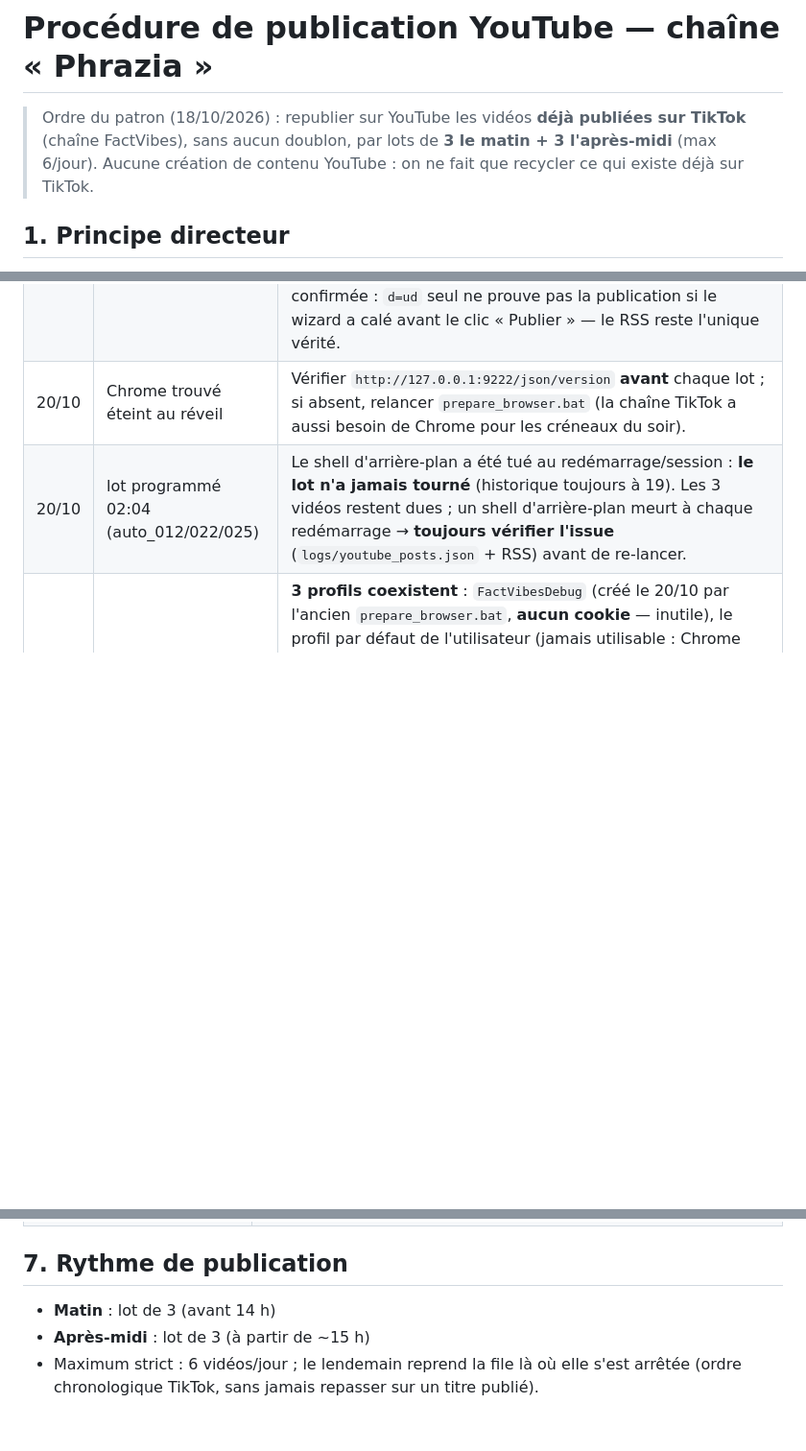
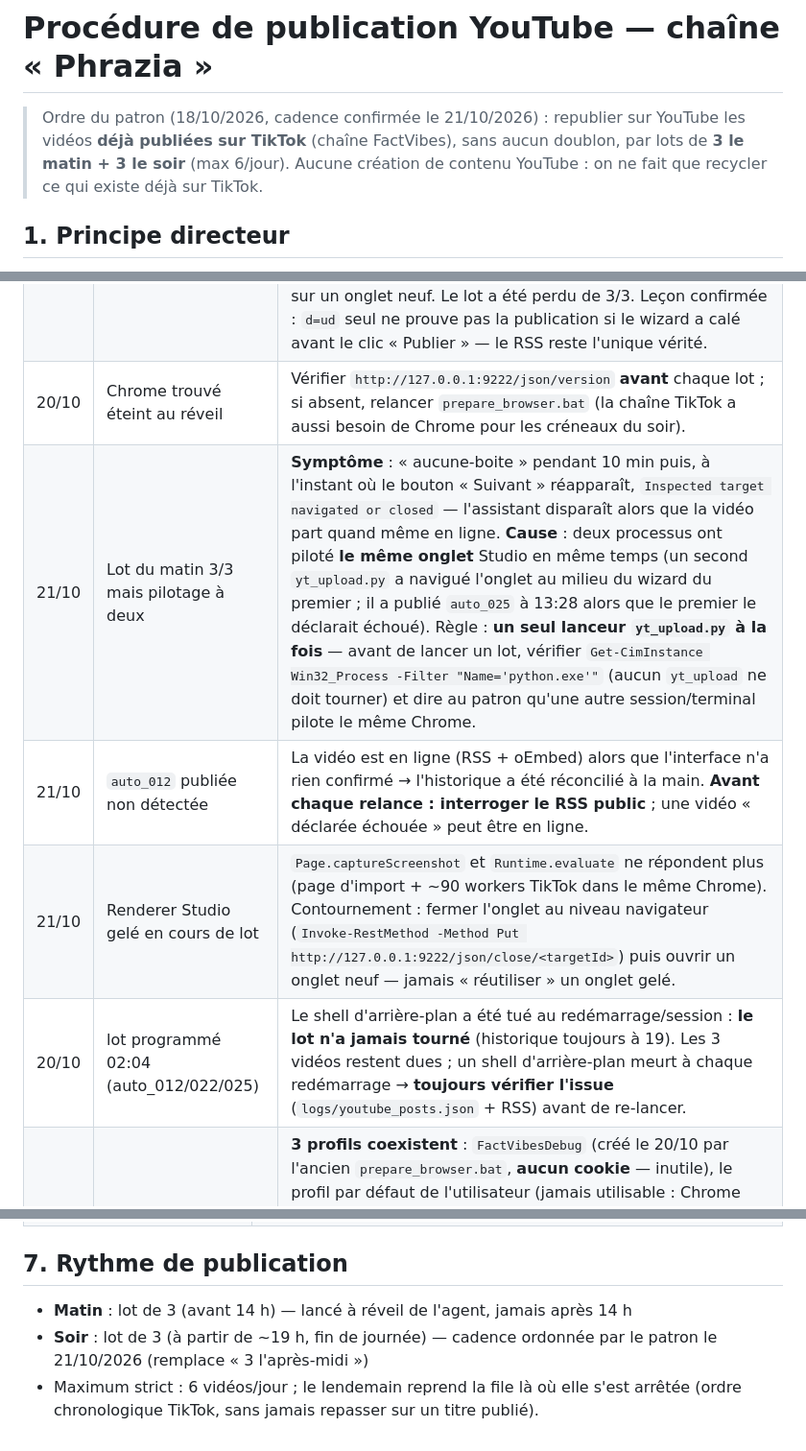
Before and after one commit to JAKORED/tiktok-autopost, a Markdown page: docs/PROCEDURE_YOUTUBE.md, 3 parts joined by grey strips. Shown at 96% size. Rendered like a GitHub page; blank space fills up the shorter version.

```diff
--- a/docs/PROCEDURE_YOUTUBE.md
+++ b/docs/PROCEDURE_YOUTUBE.md
@@ -1,9 +1,9 @@
 # Procédure de publication YouTube — chaîne « Phrazia »
 
-> Ordre du patron (18/10/2026) : republier sur YouTube les vidéos **déjà publiées sur
-> TikTok** (chaîne FactVibes), sans aucun doublon, par lots de **3 le matin + 3
-> l'après-midi** (max 6/jour). Aucune création de contenu YouTube : on ne fait que
-> recycler ce qui existe déjà sur TikTok.
+> Ordre du patron (18/10/2026, cadence confirmée le 21/10/2026) : republier sur YouTube
+> les vidéos **déjà publiées sur TikTok** (chaîne FactVibes), sans aucun doublon, par lots
+> de **3 le matin + 3 le soir** (max 6/jour). Aucune création de contenu YouTube : on ne
+> fait que recycler ce qui existe déjà sur TikTok.
 
 ## 1. Principe directeur
 
@@ -95,6 +95,9 @@ Description :  Le message à 23 h 43 — épisode 1 de FactVibes Toons.
 | 18/10 | `via_001`/`via_003` | 1er passage avorté (wizard empoisonné par l'état de `via_001`) → repassés avec état propre : publiés et vérifiés (RSS + oEmbed). |
 | 19/10 | onglet Studio figé en plein lot | Le renderer de l'onglet d'import s'est gelé en cours d'envoi de `via_004` : `Runtime.evaluate` ne répond plus, `cmd` et `Page.close` bloquent aussi (websocket morte). Le fichier s'est téléversé (état `d=ud`) mais le wizard n'a jamais cliqué « Publier » → la vidéo est restée **brouillon**, donc absente du RSS (aucun doublon public). **Contournement** : fermeture au niveau navigateur via l'API HTTP — `Invoke-RestMethod -Method Put http://127.0.0.1:9222/json/close/<targetId>` (le navigateur répond même quand le renderer est mort), puis relance du lot sur un onglet neuf. Le lot a été perdu de 3/3. Leçon confirmée : `d=ud` seul ne prouve pas la publication si le wizard a calé avant le clic « Publier » — le RSS reste l'unique vérité. |
 | 20/10 | Chrome trouvé éteint au réveil | Vérifier `http://127.0.0.1:9222/json/version` **avant** chaque lot ; si absent, relancer `prepare_browser.bat` (la chaîne TikTok a aussi besoin de Chrome pour les créneaux du soir). |
+| 21/10 | Lot du matin 3/3 mais pilotage à deux | **Symptôme** : « aucune-boite » pendant 10 min puis, à l'instant où le bouton « Suivant » réapparaît, `Inspected target navigated or closed` — l'assistant disparaît alors que la vidéo part quand même en ligne. **Cause** : deux processus ont piloté **le même onglet** Studio en même temps (un second `yt_upload.py` a navigué l'onglet au milieu du wizard du premier ; il a publié `auto_025` à 13:28 alors que le premier le déclarait échoué). Règle : **un seul lanceur `yt_upload.py` à la fois** — avant de lancer un lot, vérifier `Get-CimInstance Win32_Process -Filter "Name='python.exe'"` (aucun `yt_upload` ne doit tourner) et dire au patron qu'une autre session/terminal pilote le même Chrome. |
+| 21/10 | `auto_012` publiée non détectée | La vidéo est en ligne (RSS + oEmbed) alors que l'interface n'a rien confirmé → l'historique a été réconcilié à la main. **Avant chaque relance : interroger le RSS public** ; une vidéo « déclarée échouée » peut être en ligne. |
+| 21/10 | Renderer Studio gelé en cours de lot | `Page.captureScreenshot` et `Runtime.evaluate` ne répondent plus (page d'import + ~90 workers TikTok dans le même Chrome). Contournement : fermer l'onglet au niveau navigateur (`Invoke-RestMethod -Method Put http://127.0.0.1:9222/json/close/<targetId>`) puis ouvrir un onglet neuf — jamais « réutiliser » un onglet gelé. |
 | 20/10 | lot programmé 02:04 (auto_012/022/025) | Le shell d'arrière-plan a été tué au redémarrage/session : **le lot n'a jamais tourné** (historique toujours à 19). Les 3 vidéos restent dues ; un shell d'arrière-plan meurt à chaque redémarrage → **toujours vérifier l'issue** (`logs/youtube_posts.json` + RSS) avant de re-lancer. |
 | 21/10 | méconnaissance des profils Chrome | **3 profils coexistent** : `FactVibesDebug` (créé le 20/10 par l'ancien `prepare_browser.bat`, **aucun cookie** — inutile), le profil par défaut de l'utilisateur (jamais utilisable : Chrome ≥136 refuse le port de débogage sur le profil par défaut), et **`config/chrome_tiktok_profile` = LE vrai** (sessions TikTok (QR) + YouTube, relancé par l'autoposter lui-même, parent logique du port 9222). `prepare_browser.bat` a été réécrit pour ce profil. Ne plus jamais toucher aux autres. |
 | 21/10 | `cdp.py eval <tab-id>` « introuvable » | `find_tab` matche sur **titre + URL**, jamais sur le GUID de l'onglet : toujours passer un sous-chaîne d'URL (`tiktokstudio/upload`, `example.com`…). Les « évaluations bloquées » du 20-21/10 étaient en fait des recherches d'onglet qui échouaient. |
@@ -113,7 +116,8 @@ Description :  Le message à 23 h 43 — épisode 1 de FactVibes Toons.
 
 ## 7. Rythme de publication
 
-- **Matin** : lot de 3 (avant 14 h)
-- **Après-midi** : lot de 3 (à partir de ~15 h)
+- **Matin** : lot de 3 (avant 14 h) — lancé à réveil de l'agent, jamais après 14 h
+- **Soir** : lot de 3 (à partir de ~19 h, fin de journée) — cadence ordonnée par le
+  patron le 21/10/2026 (remplace « 3 l'après-midi »)
 - Maximum strict : 6 vidéos/jour ; le lendemain reprend la file là où elle s'est
   arrêtée (ordre chronologique TikTok, sans jamais repasser sur un titre publié).
```
Also changed, not shown: memoire.md (+36 -0 lines).
